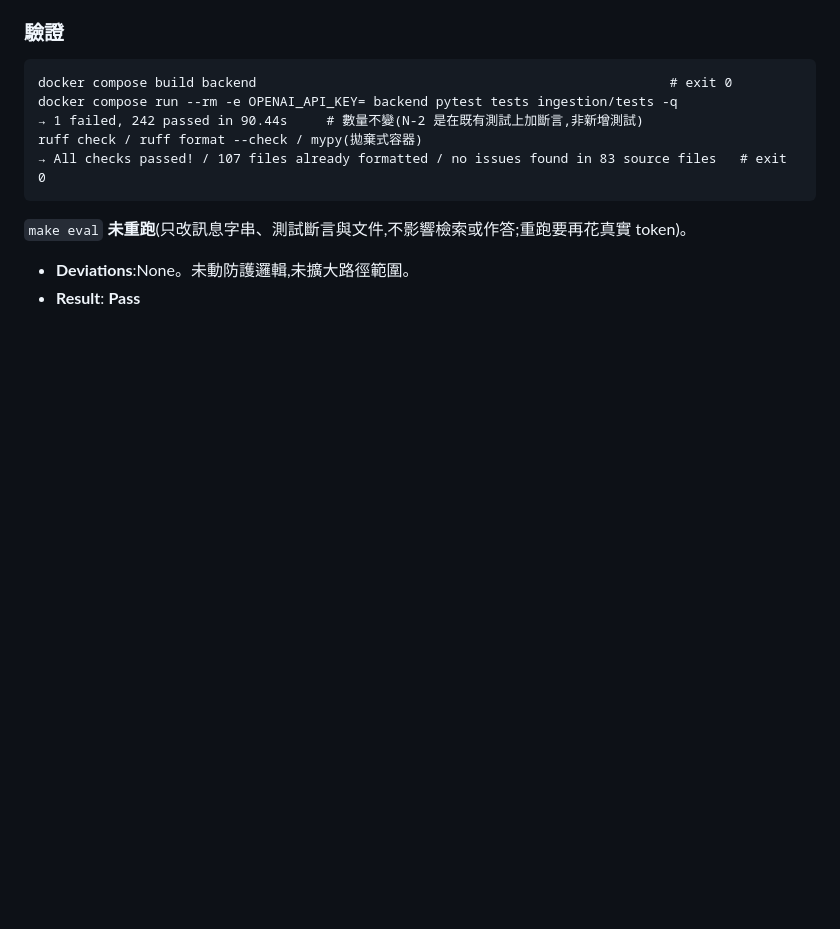
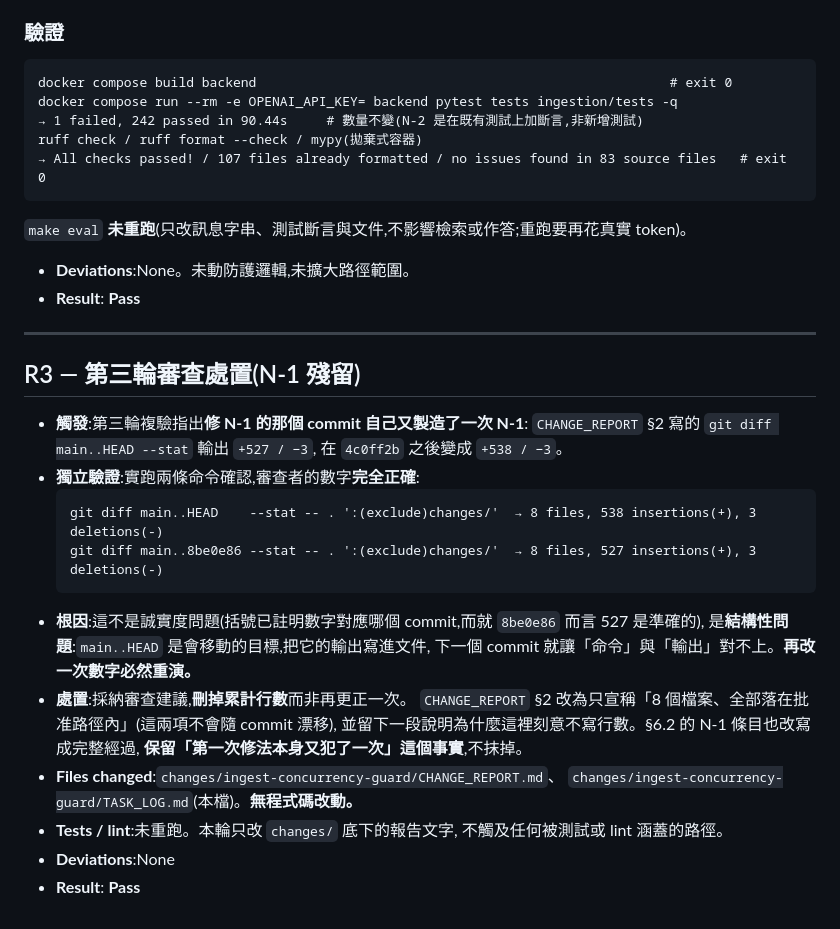
Before and after one commit to busybutlazy/bio_graphrag, a Markdown page: changes/ingest-concurrency-guard/TASK_LOG.md, the part around the change. GitHub-like rendering; blank space fills up the shorter version.

````diff
--- a/changes/ingest-concurrency-guard/TASK_LOG.md
+++ b/changes/ingest-concurrency-guard/TASK_LOG.md
@@ -217,3 +217,29 @@ ruff check / ruff format --check / mypy(拋棄式容器)
 
 - **Deviations**:None。未動防護邏輯,未擴大路徑範圍。
 - **Result**: **Pass**
+
+---
+
+## R3 — 第三輪審查處置(N-1 殘留)
+
+- **觸發**:第三輪複驗指出**修 N-1 的那個 commit 自己又製造了一次 N-1**:
+  `CHANGE_REPORT` §2 寫的 `git diff main..HEAD --stat` 輸出 `+527 / −3`,
+  在 `4c0ff2b` 之後變成 `+538 / −3`。
+- **獨立驗證**:實跑兩條命令確認,審查者的數字**完全正確**:
+  ```
+  git diff main..HEAD    --stat -- . ':(exclude)changes/'  → 8 files, 538 insertions(+), 3 deletions(-)
+  git diff main..8be0e86 --stat -- . ':(exclude)changes/'  → 8 files, 527 insertions(+), 3 deletions(-)
+  ```
+- **根因**:這不是誠實度問題(括號已註明數字對應哪個 commit,而就 `8be0e86` 而言 527 是準確的),
+  是**結構性問題**:`main..HEAD` 是會移動的目標,把它的輸出寫進文件,
+  下一個 commit 就讓「命令」與「輸出」對不上。**再改一次數字必然重演。**
+- **處置**:採納審查建議,**刪掉累計行數**而非再更正一次。
+  `CHANGE_REPORT` §2 改為只宣稱「8 個檔案、全部落在批准路徑內」(這兩項不會隨 commit 漂移),
+  並留下一段說明為什麼這裡刻意不寫行數。§6.2 的 N-1 條目也改寫成完整經過,
+  **保留「第一次修法本身又犯了一次」這個事實**,不抹掉。
+- **Files changed**:`changes/ingest-concurrency-guard/CHANGE_REPORT.md`、
+  `changes/ingest-concurrency-guard/TASK_LOG.md`(本檔)。**無程式碼改動。**
+- **Tests / lint**:未重跑。本輪只改 `changes/` 底下的報告文字,
+  不觸及任何被測試或 lint 涵蓋的路徑。
+- **Deviations**:None
+- **Result**: **Pass**
````
Also changed, not shown: changes/ingest-concurrency-guard/CHANGE_REPORT.md (+14 -5 lines), changes/ingest-concurrency-guard/REVIEW_REPORT.md (+43 -0 lines).
